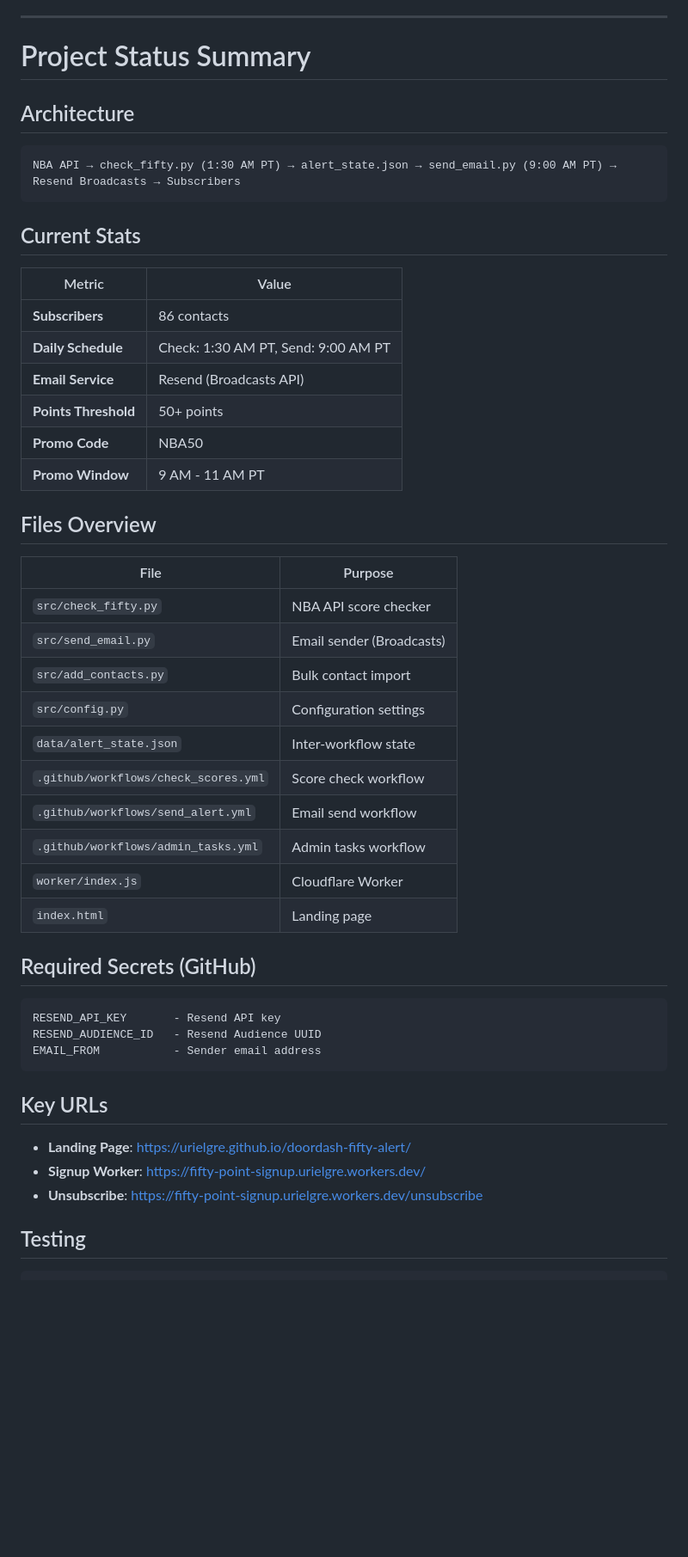
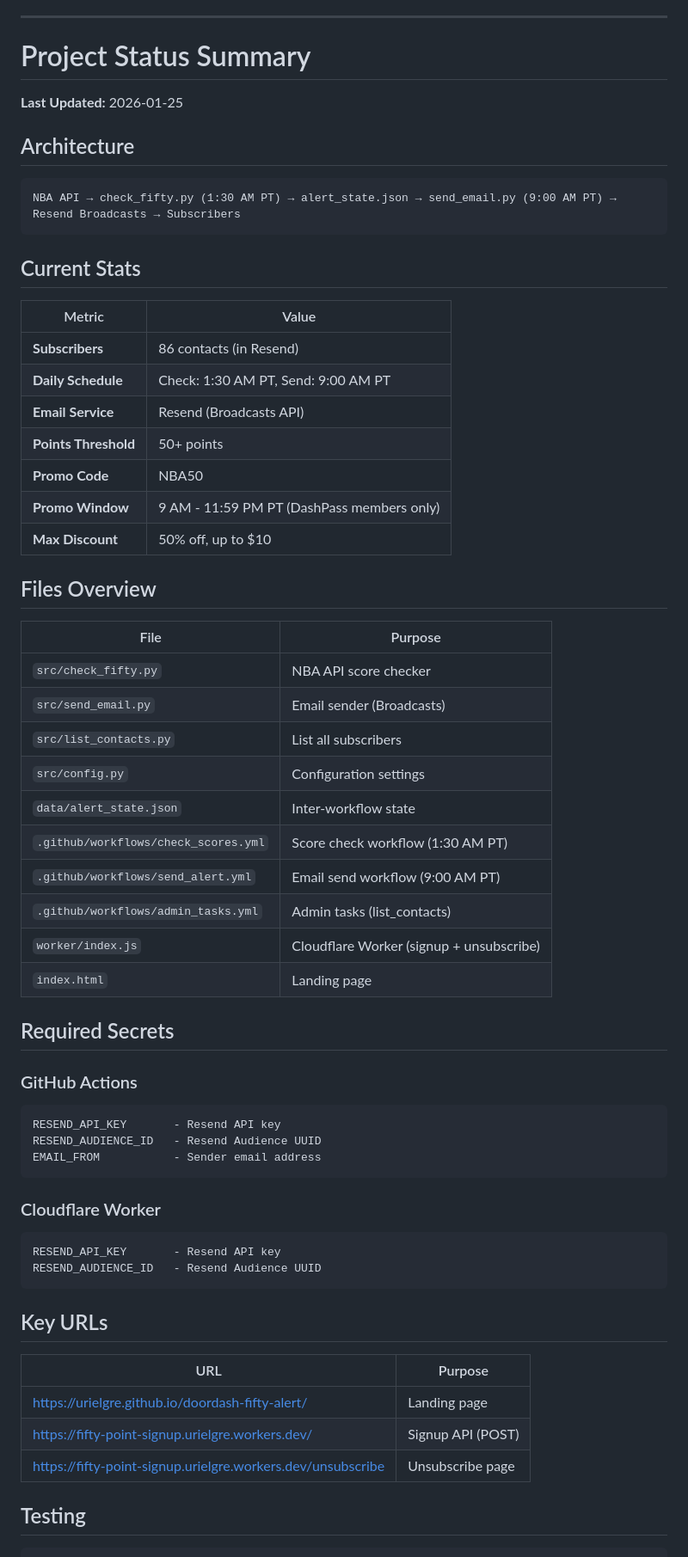
Before and after one commit to urielgre/doordash-fifty-alert, a Markdown page: CHANGELOG.md, the part around one of its changes. Shown at 86% size. GitHub-like rendering; blank space fills up the shorter version.

````diff
--- a/CHANGELOG.md
+++ b/CHANGELOG.md
@@ -108,6 +120,8 @@ Format based on [Keep a Changelog](https://keepachangelog.com/en/1.0.0/).
 
 # Project Status Summary
 
+**Last Updated:** 2026-01-25
+
 ## Architecture
 
 ```
@@ -118,12 +132,13 @@ NBA API → check_fifty.py (1:30 AM PT) → alert_state.json → send_email.py (
 
 | Metric | Value |
 |--------|-------|
-| **Subscribers** | 86 contacts |
+| **Subscribers** | 86 contacts (in Resend) |
 | **Daily Schedule** | Check: 1:30 AM PT, Send: 9:00 AM PT |
 | **Email Service** | Resend (Broadcasts API) |
 | **Points Threshold** | 50+ points |
 | **Promo Code** | NBA50 |
-| **Promo Window** | 9 AM - 11 AM PT |
+| **Promo Window** | 9 AM - 11:59 PM PT (DashPass members only) |
+| **Max Discount** | 50% off, up to $10 |
 
 ## Files Overview
 
@@ -131,28 +146,37 @@ NBA API → check_fifty.py (1:30 AM PT) → alert_state.json → send_email.py (
 |------|---------|
 | `src/check_fifty.py` | NBA API score checker |
 | `src/send_email.py` | Email sender (Broadcasts) |
-| `src/add_contacts.py` | Bulk contact import |
+| `src/list_contacts.py` | List all subscribers |
 | `src/config.py` | Configuration settings |
 | `data/alert_state.json` | Inter-workflow state |
-| `.github/workflows/check_scores.yml` | Score check workflow |
-| `.github/workflows/send_alert.yml` | Email send workflow |
-| `.github/workflows/admin_tasks.yml` | Admin tasks workflow |
-| `worker/index.js` | Cloudflare Worker |
+| `.github/workflows/check_scores.yml` | Score check workflow (1:30 AM PT) |
+| `.github/workflows/send_alert.yml` | Email send workflow (9:00 AM PT) |
+| `.github/workflows/admin_tasks.yml` | Admin tasks (list_contacts) |
+| `worker/index.js` | Cloudflare Worker (signup + unsubscribe) |
 | `index.html` | Landing page |
 
-## Required Secrets (GitHub)
+## Required Secrets
 
+### GitHub Actions
 ```
 RESEND_API_KEY       - Resend API key
 RESEND_AUDIENCE_ID   - Resend Audience UUID
 EMAIL_FROM           - Sender email address
 ```
 
+### Cloudflare Worker
+```
+RESEND_API_KEY       - Resend API key
+RESEND_AUDIENCE_ID   - Resend Audience UUID
+```
+
 ## Key URLs
 
-- **Landing Page**: https://urielgre.github.io/doordash-fifty-alert/
-- **Signup Worker**: https://fifty-point-signup.urielgre.workers.dev/
-- **Unsubscribe**: https://fifty-point-signup.urielgre.workers.dev/unsubscribe
+| URL | Purpose |
+|-----|---------|
+| https://urielgre.github.io/doordash-fifty-alert/ | Landing page |
+| https://fifty-point-signup.urielgre.workers.dev/ | Signup API (POST) |
+| https://fifty-point-signup.urielgre.workers.dev/unsubscribe | Unsubscribe page |
 
 ## Testing
 
````
Also changed, not shown: other parts of CHANGELOG.md (+39 -15 lines).
